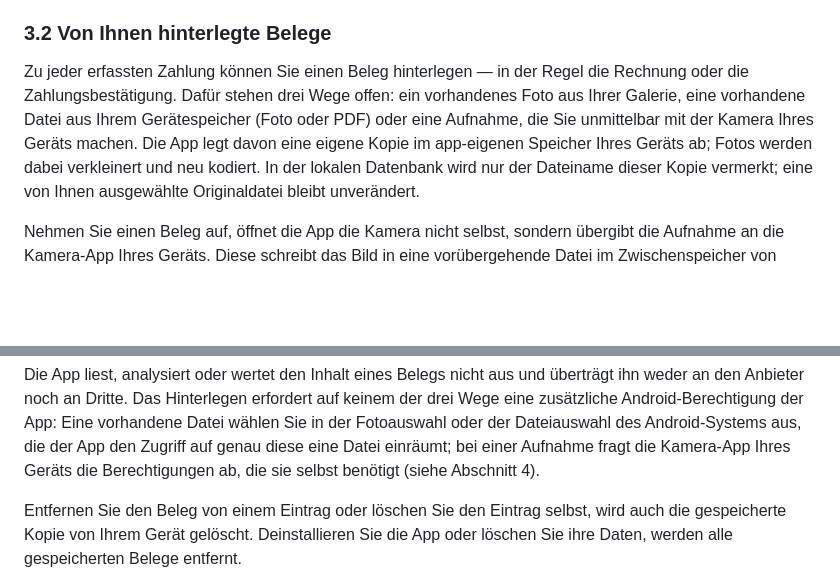
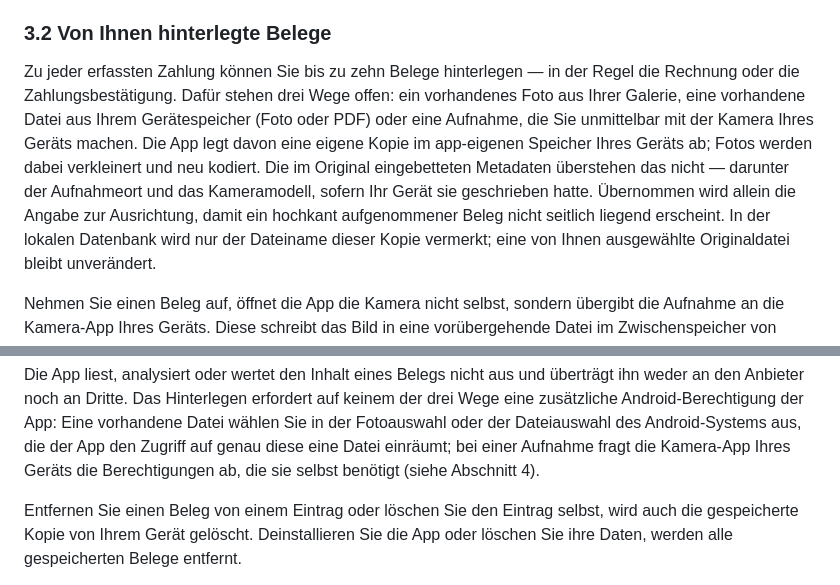
Before and after one commit to renewly-app/privacy, a Markdown page: datenschutz.md, 2 parts joined by grey strips. Rendered like a GitHub page; blank space fills up the shorter version.

```diff
--- a/datenschutz.md
+++ b/datenschutz.md
@@ -78,13 +78,16 @@ erzeugter Eintrag lässt sich wie jeder andere bearbeiten und löschen.
 
 ### 3.2 Von Ihnen hinterlegte Belege
 
-Zu jeder erfassten Zahlung können Sie einen Beleg hinterlegen — in der Regel
+Zu jeder erfassten Zahlung können Sie bis zu zehn Belege hinterlegen — in der Regel
 die Rechnung oder die Zahlungsbestätigung. Dafür stehen drei Wege offen: ein
 vorhandenes Foto aus Ihrer Galerie, eine vorhandene Datei aus Ihrem
 Gerätespeicher (Foto oder PDF) oder eine Aufnahme, die Sie unmittelbar mit
 der Kamera Ihres Geräts machen. Die App legt davon eine eigene Kopie im
-app-eigenen Speicher Ihres Geräts ab; Fotos werden dabei verkleinert und neu
-kodiert. In der lokalen Datenbank wird nur der Dateiname dieser Kopie
+app-eigenen Speicher Ihres Geräts ab; Fotos werden dabei verkleinert und neu kodiert. Die im Original
+eingebetteten Metadaten überstehen das nicht — darunter der Aufnahmeort und
+das Kameramodell, sofern Ihr Gerät sie geschrieben hatte. Übernommen wird
+allein die Angabe zur Ausrichtung, damit ein hochkant aufgenommener Beleg
+nicht seitlich liegend erscheint. In der lokalen Datenbank wird nur der Dateiname dieser Kopie
 vermerkt; eine von Ihnen ausgewählte Originaldatei bleibt unverändert.
 
 Nehmen Sie einen Beleg auf, öffnet die App die Kamera nicht selbst, sondern
@@ -110,7 +113,7 @@ Android-Systems aus, die der App den Zugriff auf genau diese eine Datei
 einräumt; bei einer Aufnahme fragt die Kamera-App Ihres Geräts die
 Berechtigungen ab, die sie selbst benötigt (siehe Abschnitt 4).
 
-Entfernen Sie den Beleg von einem Eintrag oder löschen Sie den Eintrag selbst,
+Entfernen Sie einen Beleg von einem Eintrag oder löschen Sie den Eintrag selbst,
 wird auch die gespeicherte Kopie von Ihrem Gerät gelöscht. Deinstallieren Sie
 die App oder löschen Sie ihre Daten, werden alle gespeicherten Belege
 entfernt.
```
Also changed, not shown: index.md (+6 -3 lines).
